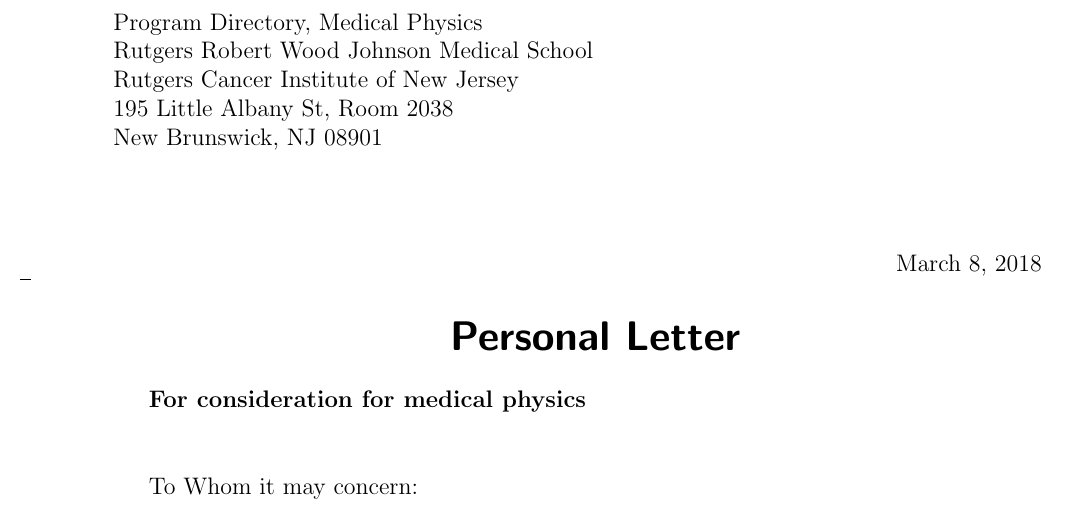
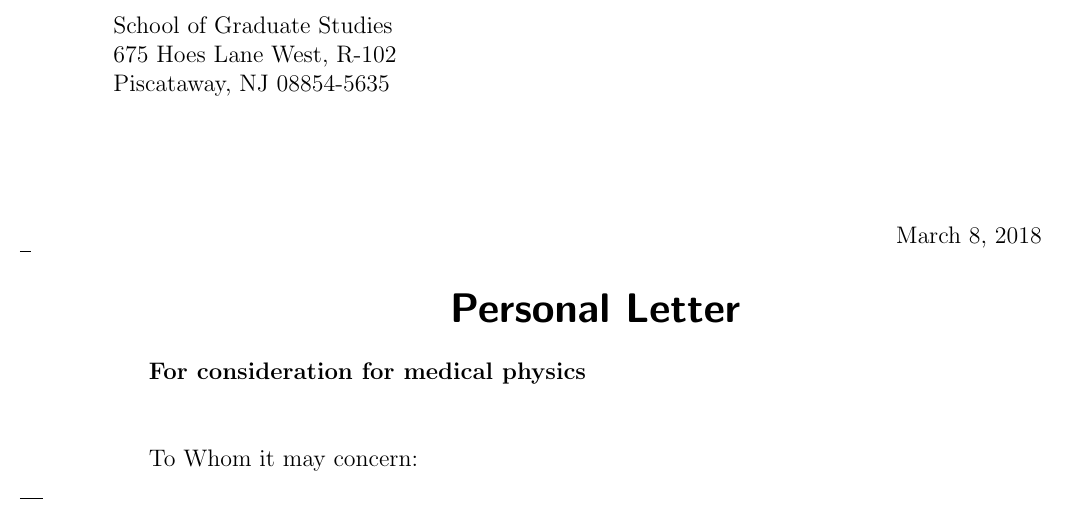
Before and after one commit to jphafner/physicsStyle, a LaTeX letter (rutgers.tex): part of the page, cut at the place of the change. Compiled offline with pdfLaTeX.

Commit message:
added rutgers

```diff
--- a/rutgers.tex
+++ b/rutgers.tex
@@ -15,11 +15,10 @@
 
 \begin{document}
 \begin{letter}{%
-Program Directory, Medical Physics \\
-Rutgers Robert Wood Johnson Medical School \\
-Rutgers Cancer Institute of New Jersey \\
-195 Little Albany St, Room 2038 \\
-New Brunswick, NJ 08901 \\
+School of Graduate Studies \\
+675 Hoes Lane West, R-102 \\
+Piscataway, NJ 08854-5635
+
 }
 \opening{To Whom it may concern:}
 
```
Also changed, not shown: rutgers.pdf.
